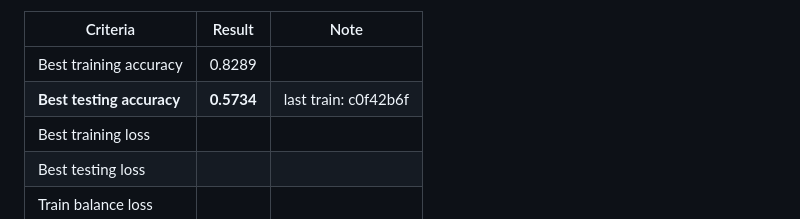
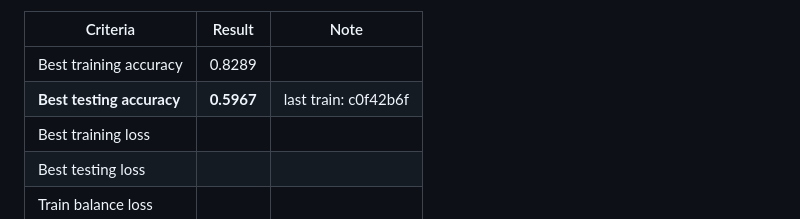
Before and after one commit to PMQ9/Mixture-of-Experts_Research, a Markdown page: README.md, the part around the change printed below. Rendered like a GitHub page.

```diff
--- a/README.md
+++ b/README.md
@@ -61,7 +61,7 @@ Standard folder structure:
 | Criteria                  | Result    | Note                  |
 |---------------------------|-----------|-----------------------|
 | Best training accuracy    | 0.8289    |                       |
-| **Best testing accuracy** |**0.5734** |last train: c0f42b6f   |
+| **Best testing accuracy** |**0.5967** |last train: c0f42b6f   |
 | Best training loss        |           |                       |
 | Best testing loss         |           |                       |
 | Train balance loss        |           |                       |
```
Also changed, not shown: other parts of README.md (+1 -1 lines).
